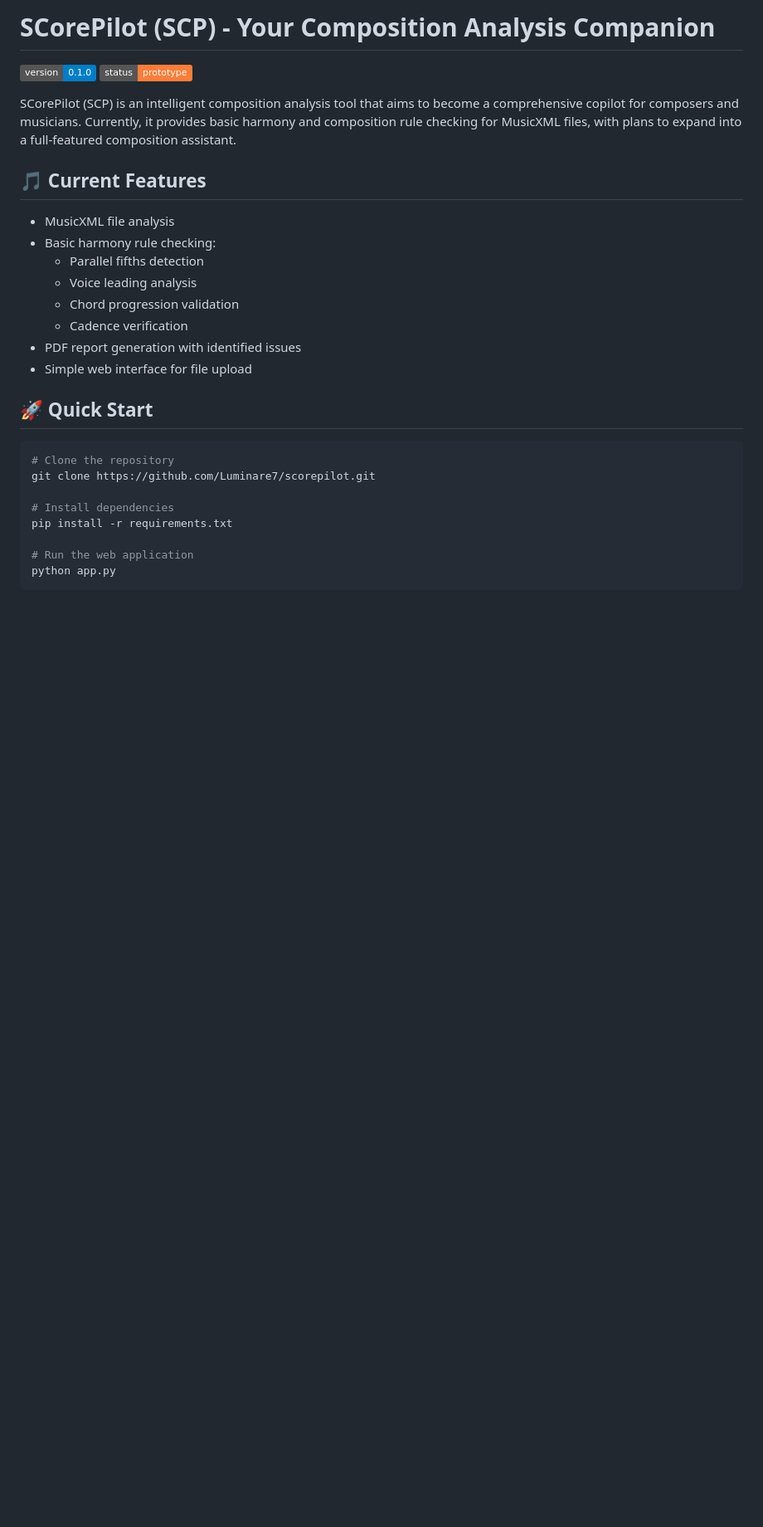
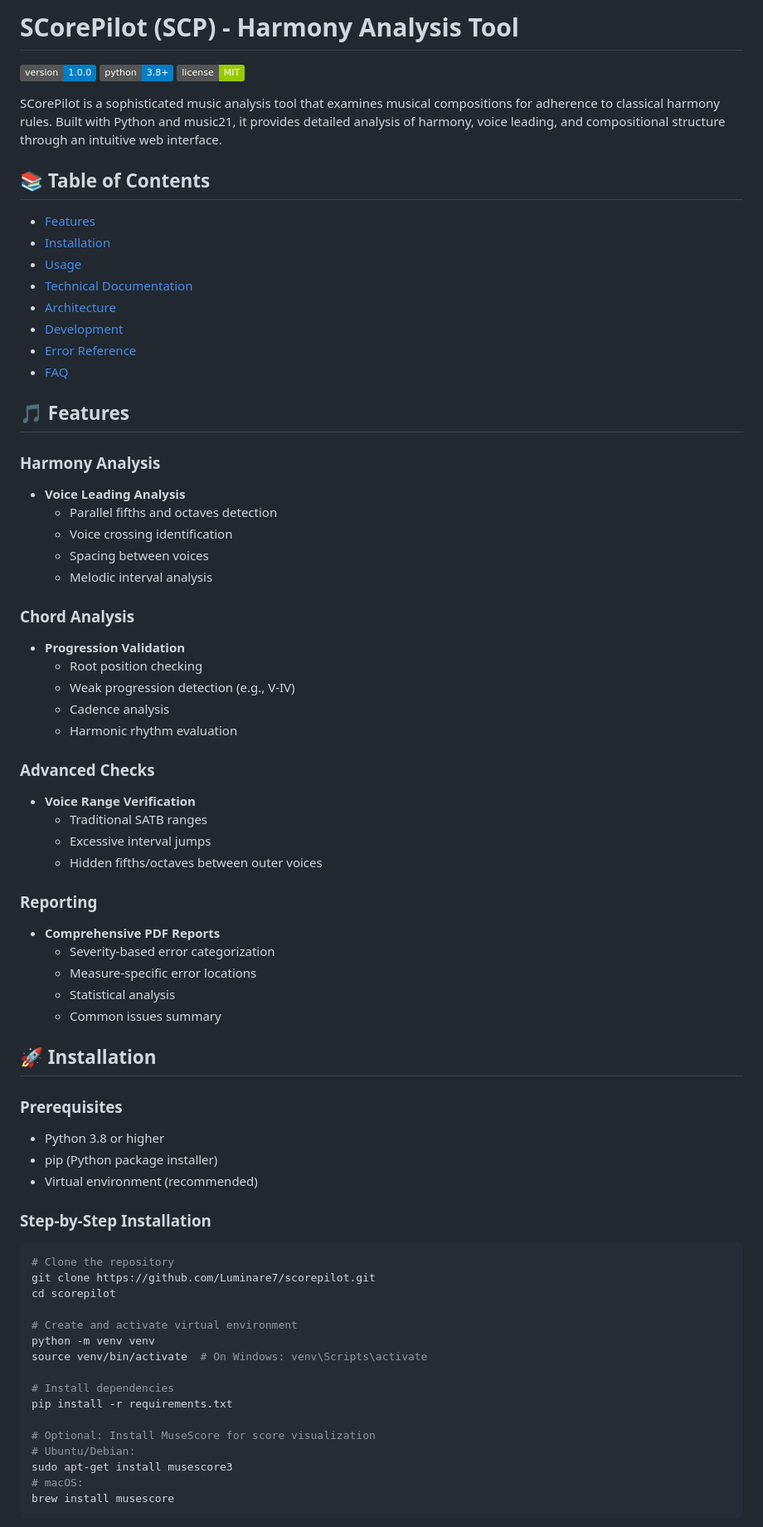
Before and after one commit to Luminare7/SCorePilot, a Markdown page: README.md, the part around one of its changes. Shown at 83% size. Drawn GitHub-style; badges without logos; blank space fills up the shorter version.

````diff
--- a/README.md
+++ b/README.md
@@ -1,31 +1,74 @@
-# SCorePilot (SCP) - Your Composition Analysis Companion
+# SCorePilot (SCP) - Harmony Analysis Tool
 
-![Version](https://img.shields.io/badge/version-0.1.0-blue)
-![Status](https://img.shields.io/badge/status-prototype-orange)
+![Version](https://img.shields.io/badge/version-1.0.0-blue)
+![Python Version](https://img.shields.io/badge/python-3.8%2B-blue)
+![License](https://img.shields.io/badge/license-MIT-green)
 
-SCorePilot (SCP) is an intelligent composition analysis tool that aims to become a comprehensive copilot for composers and musicians. Currently, it provides basic harmony and composition rule checking for MusicXML files, with plans to expand into a full-featured composition assistant.
+SCorePilot is a sophisticated music analysis tool that examines musical compositions for adherence to classical harmony rules. Built with Python and music21, it provides detailed analysis of harmony, voice leading, and compositional structure through an intuitive web interface.
 
-## 🎵 Current Features
+## 📚 Table of Contents
+- [Features](#-features)
+- [Installation](#-installation)
+- [Usage](#-usage)
+- [Technical Documentation](#-technical-documentation)
+- [Architecture](#-architecture)
+- [Development](#-development)
+- [Error Reference](#-error-reference)
+- [FAQ](#-faq)
 
-- MusicXML file analysis
-- Basic harmony rule checking:
-  - Parallel fifths detection
-  - Voice leading analysis
-  - Chord progression validation
-  - Cadence verification
-- PDF report generation with identified issues
-- Simple web interface for file upload
+## 🎵 Features
 
-## 🚀 Quick Start
+### Harmony Analysis
+- **Voice Leading Analysis**
+  - Parallel fifths and octaves detection
+  - Voice crossing identification
+  - Spacing between voices
+  - Melodic interval analysis
 
+### Chord Analysis
+- **Progression Validation**
+  - Root position checking
+  - Weak progression detection (e.g., V-IV)
+  - Cadence analysis
+  - Harmonic rhythm evaluation
+
+### Advanced Checks
+- **Voice Range Verification**
+  - Traditional SATB ranges
+  - Excessive interval jumps
+  - Hidden fifths/octaves between outer voices
+
+### Reporting
+- **Comprehensive PDF Reports**
+  - Severity-based error categorization
+  - Measure-specific error locations
+  - Statistical analysis
+  - Common issues summary
+
+## 🚀 Installation
+
+### Prerequisites
+- Python 3.8 or higher
+- pip (Python package installer)
+- Virtual environment (recommended)
+
+### Step-by-Step Installation
 ```bash
 # Clone the repository
 git clone https://github.com/Luminare7/scorepilot.git
+cd scorepilot
+
+# Create and activate virtual environment
+python -m venv venv
+source venv/bin/activate  # On Windows: venv\Scripts\activate
 
 # Install dependencies
 pip install -r requirements.txt
 
-# Run the web application
-python app.py
+# Optional: Install MuseScore for score visualization
+# Ubuntu/Debian:
+sudo apt-get install musescore3
+# macOS:
+brew install musescore
 ```
 
````
Also changed, not shown: other parts of README.md (+95 -101 lines).
